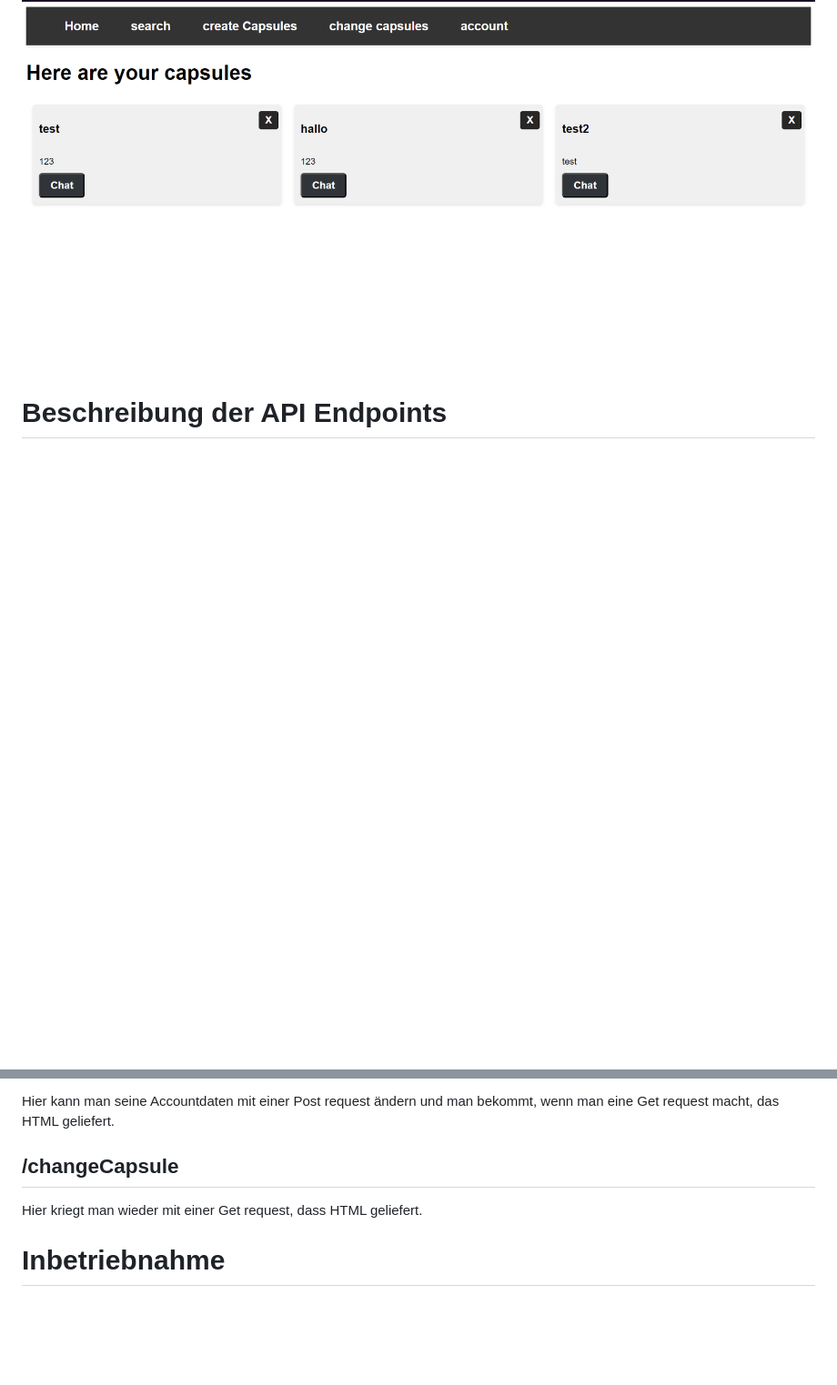
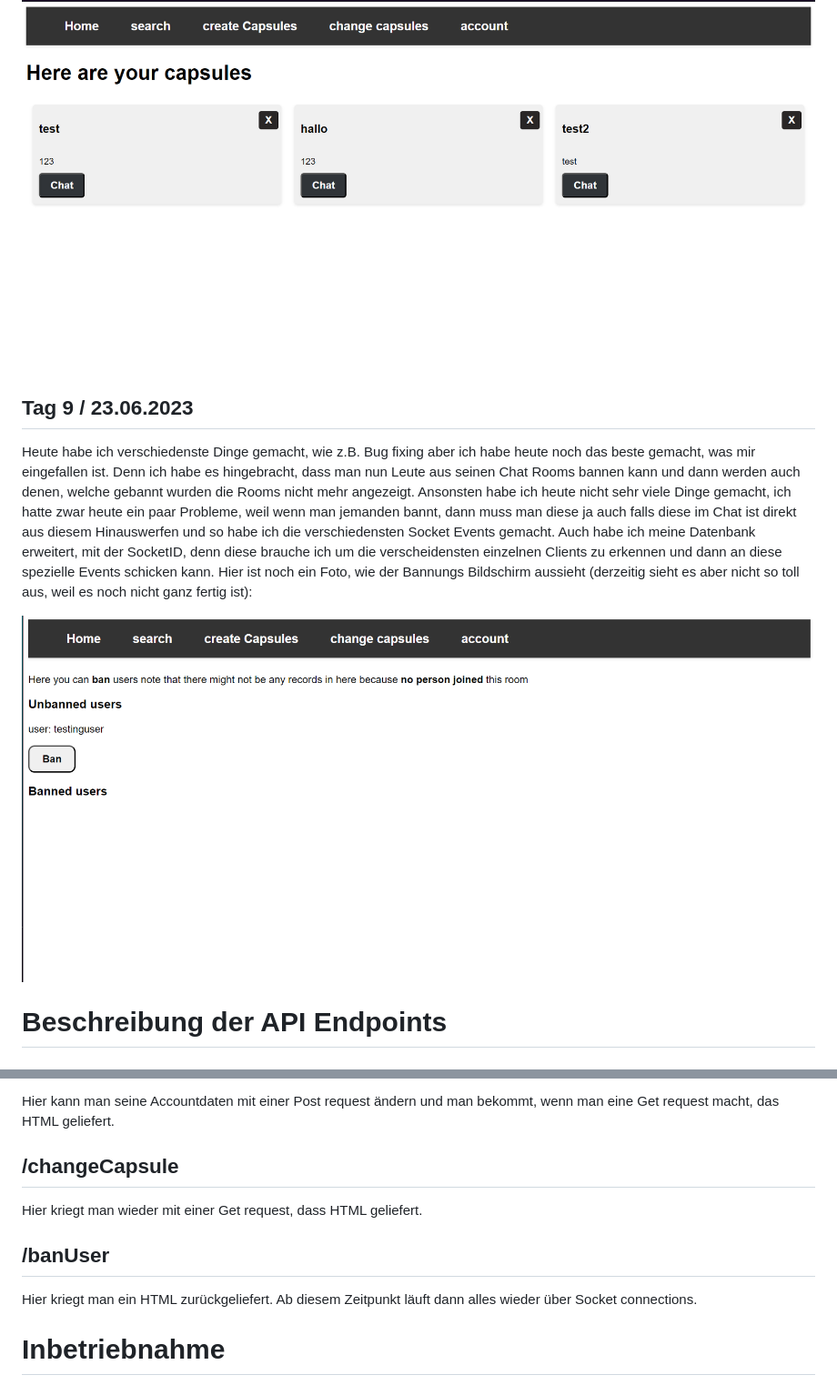
Before and after one commit to Jutarokun/Capsule, a Markdown page: documentation/documentation.md, 2 parts joined by grey strips. Shown: that part at 91% size. GitHub-like rendering; pictures changed too: documentation/image/documentation/1687875058293.png (added); blank space fills up the shorter version.

```diff
--- a/documentation/documentation.md
+++ b/documentation/documentation.md
@@ -48,6 +48,12 @@ Heute habe ich auch wieder wie gestern verschiedenste Dinge gemacht und ein paar
 
 ![1687441085390](image/documentation/1687441085390.png)
 
+## Tag 9 / 23.06.2023
+
+Heute habe ich verschiedenste Dinge gemacht, wie z.B. Bug fixing aber ich habe heute noch das beste gemacht, was mir eingefallen ist. Denn ich habe es hingebracht, dass man nun Leute aus seinen Chat Rooms bannen kann und dann werden auch denen, welche gebannt wurden die Rooms nicht mehr angezeigt. Ansonsten habe ich heute nicht sehr viele Dinge gemacht, ich hatte zwar heute ein paar Probleme, weil wenn man jemanden bannt, dann muss man diese ja auch falls diese im Chat ist direkt aus diesem Hinauswerfen und so habe ich die verschiedensten Socket Events gemacht. Auch habe ich meine Datenbank erweitert, mit der SocketID, denn diese brauche ich um die verscheidensten einzelnen Clients zu erkennen und dann an diese spezielle Events schicken kann. Hier ist noch ein Foto, wie der Bannungs Bildschirm aussieht (derzeitig sieht es aber nicht so toll aus, weil es noch nicht ganz fertig ist):
+
+![1687875058293](image/documentation/1687875058293.png)
+
 # Beschreibung der API Endpoints
 
 ## /
@@ -86,6 +92,10 @@ Hier kann man seine Accountdaten mit einer Post request ändern und man bekommt,
 
 Hier kriegt man wieder mit einer Get request, dass HTML geliefert.
 
+## /banUser
+
+Hier kriegt man ein HTML zurückgeliefert. Ab diesem Zeitpunkt läuft dann alles wieder über Socket connections.
+
 # Inbetriebnahme
 
 Damit man das Programm in Betrieb nehmen kann braucht man eigentlich nur etwas und das ist der Code, welcher auf meinem Github bereitgestellt wird. Nachdem man den Code hat, kann man dann endlich starten und mit `<npm install>` Die Dependencies herunterladen, damit man den Server starten kann. Danach kann man mit `<nodemon index.js>` oder mit `<node index.js>` den Server starten. Dabei ist es wichtig zu wissen, dass der Port 8080 frei sein muss, ansonsten funktioniert es nicht. Nachdem man es gestartet hat, kann man als Host mit `<localhost:8080>` auf den Server zugreifen und wenn man ein Client ist, welcher sich auf den server Connecten will kann man mit `<http://server-ip:8080>`die Server IP kann man mit dem `<ip config>` command herausfinden und so kann man sich dann auch schon unterhalten. Dies geht aber nur im eigenen Subnetz und das Protokoll ist HTTP.
```
Also changed, not shown: documentation/pictures/ban.png (added), 2 other files.
